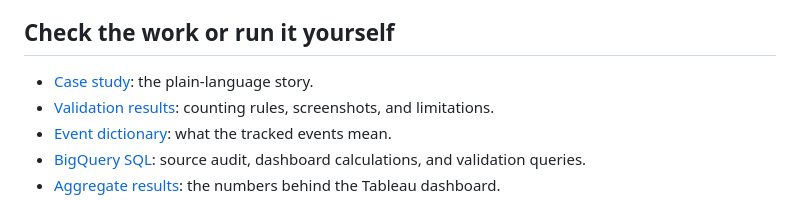
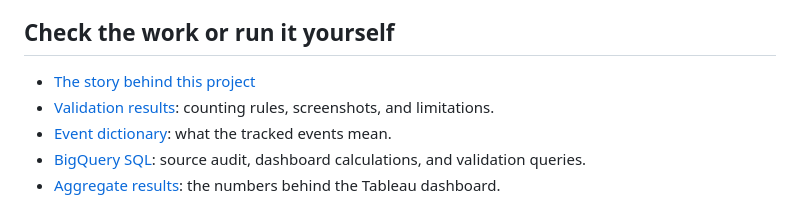
Before and after one commit to HildaPosada/cross-tool-funnel-check, a Markdown page: README.md, the part around the change. Drawn GitHub-style.

Commit message:
Use a natural label for the project story

```diff
--- a/README.md
+++ b/README.md
@@ -32,7 +32,7 @@ The dashboard uses the full sample. The independent tool comparison uses a bound
 
 ## Check the work or run it yourself
 
-- [Case study](docs/case_study.md): the plain-language story.
+- [The story behind this project](docs/case_study.md)
 - [Validation results](docs/validation_results.md): counting rules, screenshots, and limitations.
 - [Event dictionary](docs/event_dictionary.md): what the tracked events mean.
 - [BigQuery SQL](sql/): source audit, dashboard calculations, and validation queries.
```
